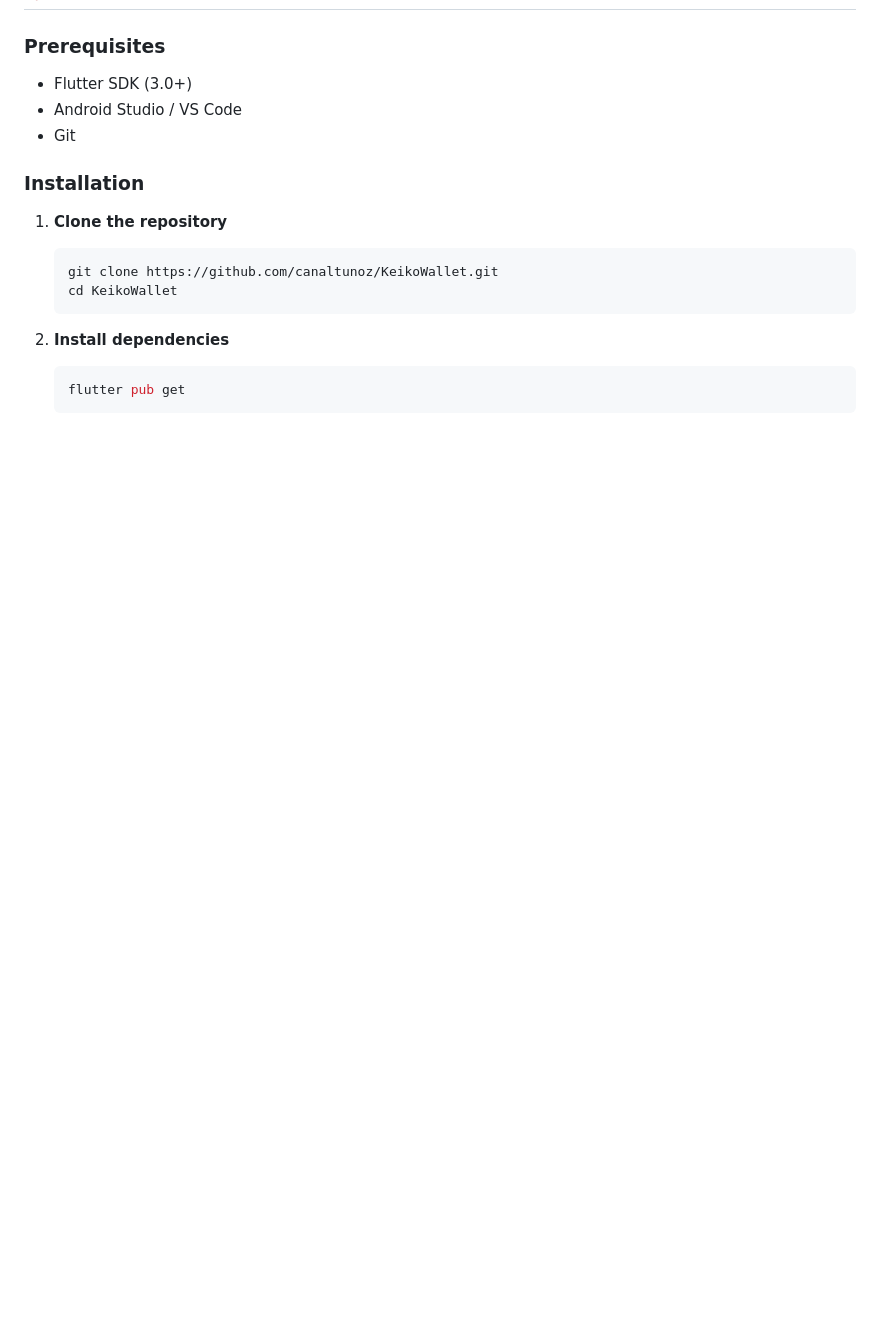
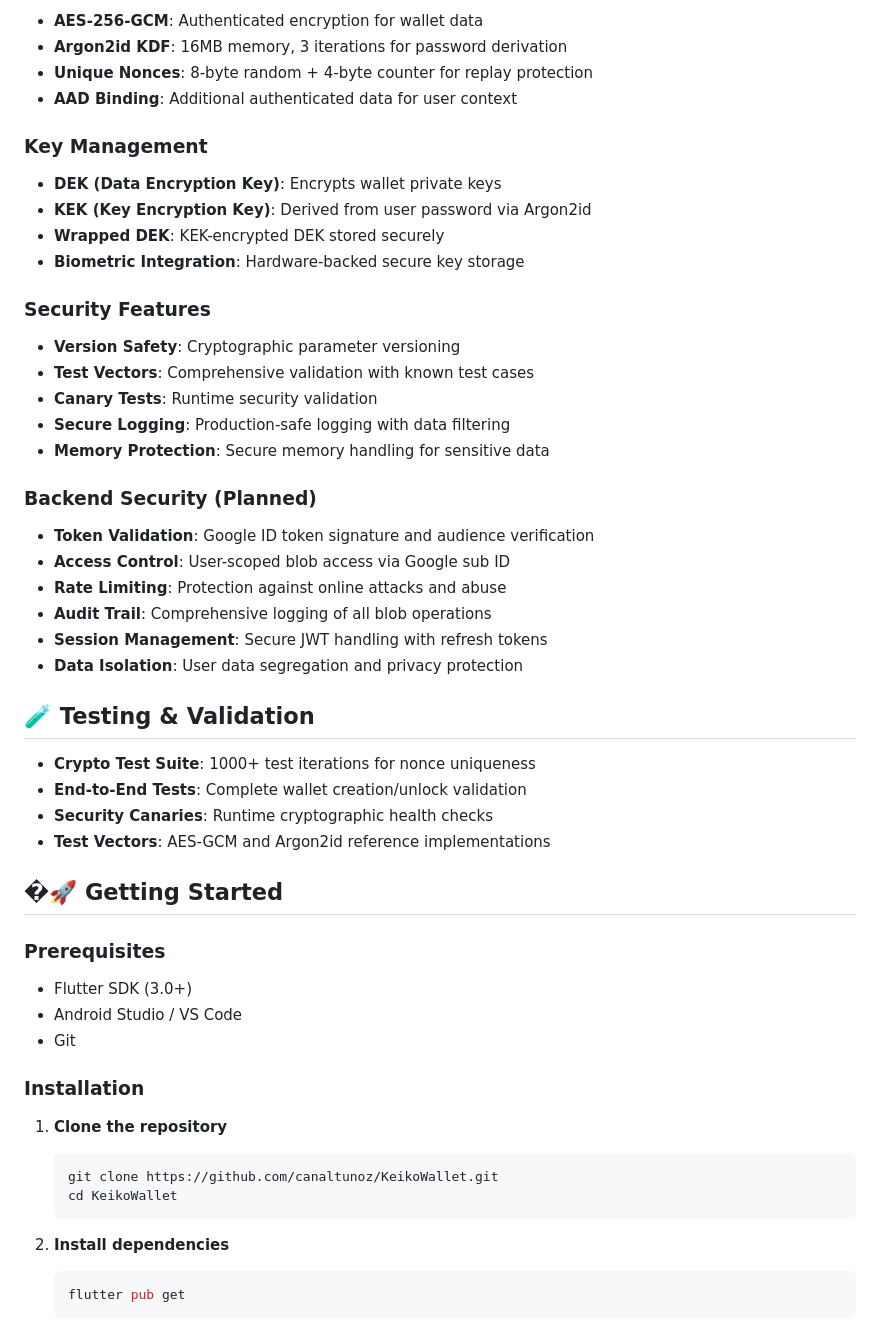
Before and after one commit to canaltunoz/KeikoWallet, a Markdown page: README.md, the part around one of its changes. GitHub-like rendering; blank space fills up the shorter version.

```diff
--- a/README.md
+++ b/README.md
@@ -44,3 +71,40 @@ A modern, secure, and user-friendly cryptocurrency wallet built with Flutter.
+- **AES-256-GCM**: Authenticated encryption for wallet data
+- **Argon2id KDF**: 16MB memory, 3 iterations for password derivation
+- **Unique Nonces**: 8-byte random + 4-byte counter for replay protection
+- **AAD Binding**: Additional authenticated data for user context
+
+### Key Management
+
+- **DEK (Data Encryption Key)**: Encrypts wallet private keys
+- **KEK (Key Encryption Key)**: Derived from user password via Argon2id
+- **Wrapped DEK**: KEK-encrypted DEK stored securely
+- **Biometric Integration**: Hardware-backed secure key storage
+
+### Security Features
+
+- **Version Safety**: Cryptographic parameter versioning
+- **Test Vectors**: Comprehensive validation with known test cases
+- **Canary Tests**: Runtime security validation
+- **Secure Logging**: Production-safe logging with data filtering
+- **Memory Protection**: Secure memory handling for sensitive data
+
+### Backend Security (Planned)
+
+- **Token Validation**: Google ID token signature and audience verification
+- **Access Control**: User-scoped blob access via Google sub ID
+- **Rate Limiting**: Protection against online attacks and abuse
+- **Audit Trail**: Comprehensive logging of all blob operations
+- **Session Management**: Secure JWT handling with refresh tokens
+- **Data Isolation**: User data segregation and privacy protection
+
+## 🧪 Testing & Validation
+
+- **Crypto Test Suite**: 1000+ test iterations for nonce uniqueness
+- **End-to-End Tests**: Complete wallet creation/unlock validation
+- **Security Canaries**: Runtime cryptographic health checks
+- **Test Vectors**: AES-GCM and Argon2id reference implementations
+
+## �🚀 Getting Started
 
 ### Prerequisites
 
```
Also changed, not shown: other parts of README.md (+74 -13 lines).
